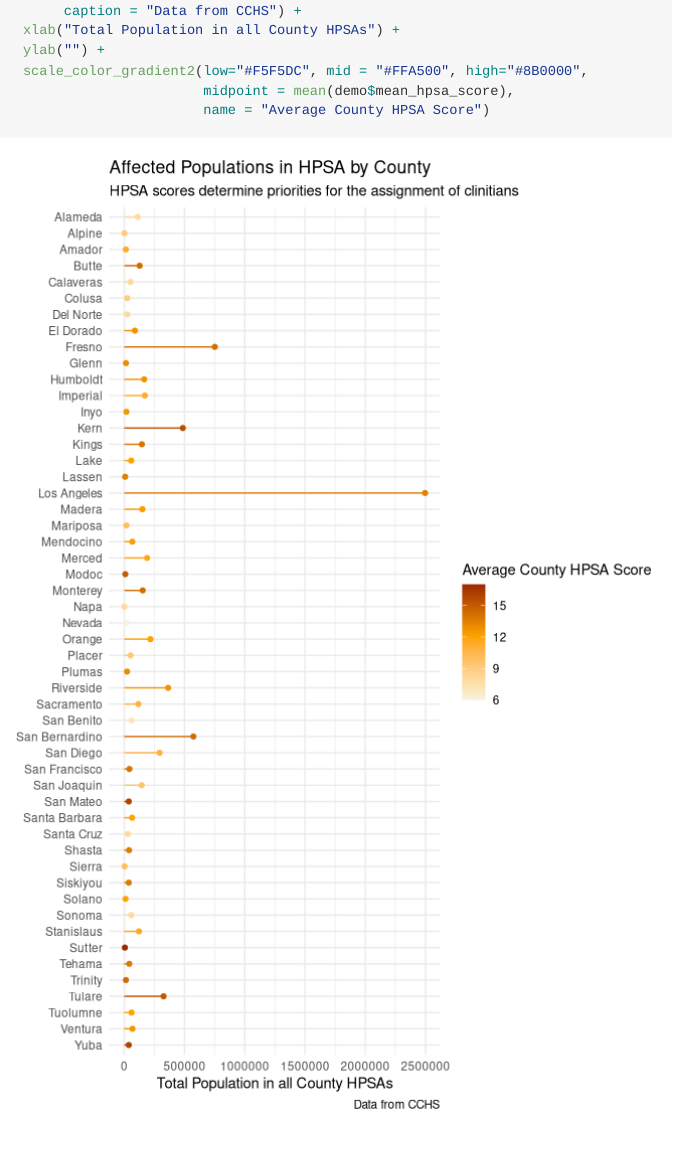
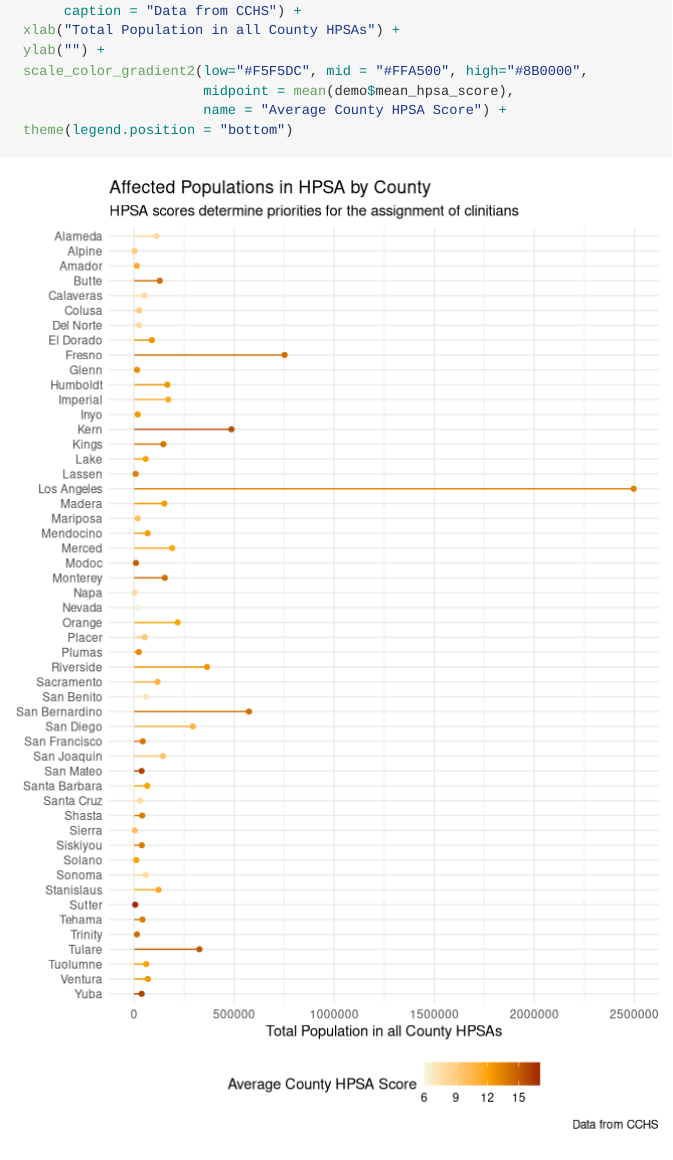
Before and after one commit to cllghn/rcahelpr, an R Markdown document (README.Rmd): the page in a window 1100 px wide, from 3730 px down. Rendered offline with R 4.5, knitr and Pandoc, with nearby package versions.

Commit message:
fix y axis

````diff
--- a/README.Rmd
+++ b/README.Rmd
@@ -92,7 +92,8 @@ ggplot(data = demo) +
   ylab("") +
   scale_color_gradient2(low="#F5F5DC", mid = "#FFA500", high="#8B0000",
                         midpoint = mean(demo$mean_hpsa_score),
-                        name = "Average County HPSA Score")
+                        name = "Average County HPSA Score") +
+  theme(legend.position = "bottom")
 
 
 ```
````
Also changed, not shown: README.md, README_files/figure-gfm/unnamed-chunk-5-1.png.
